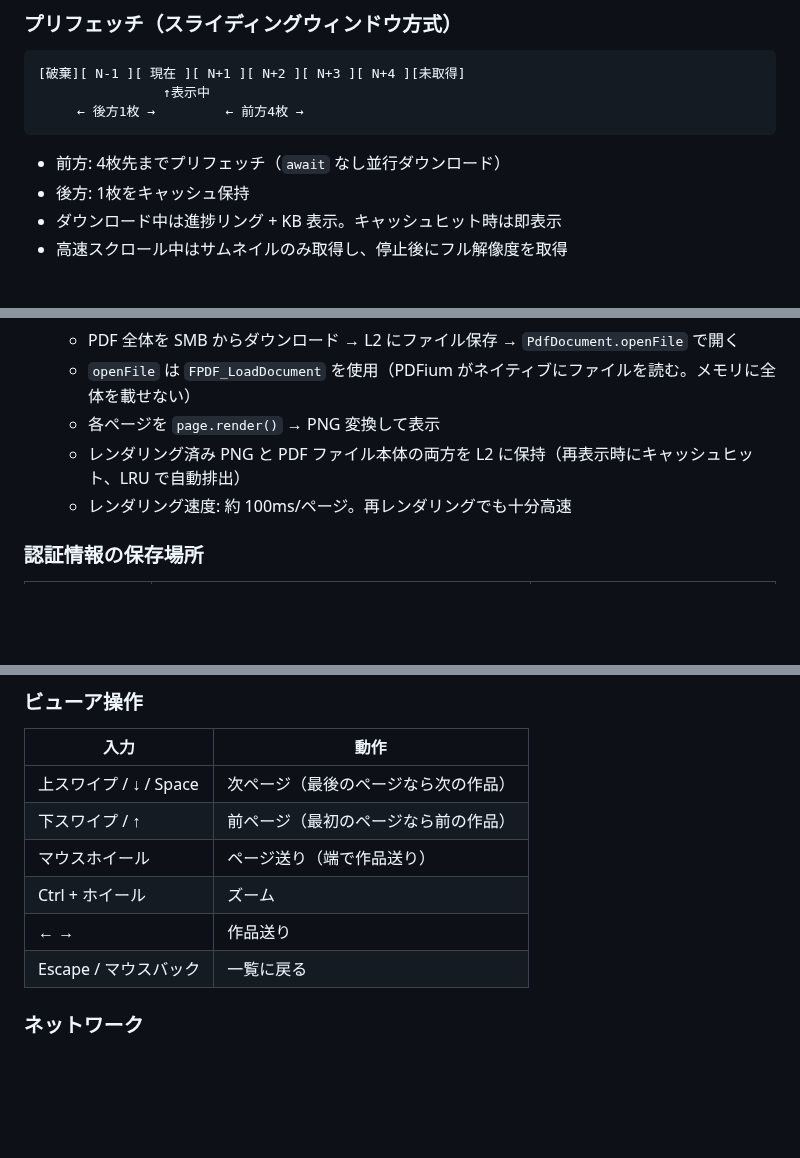
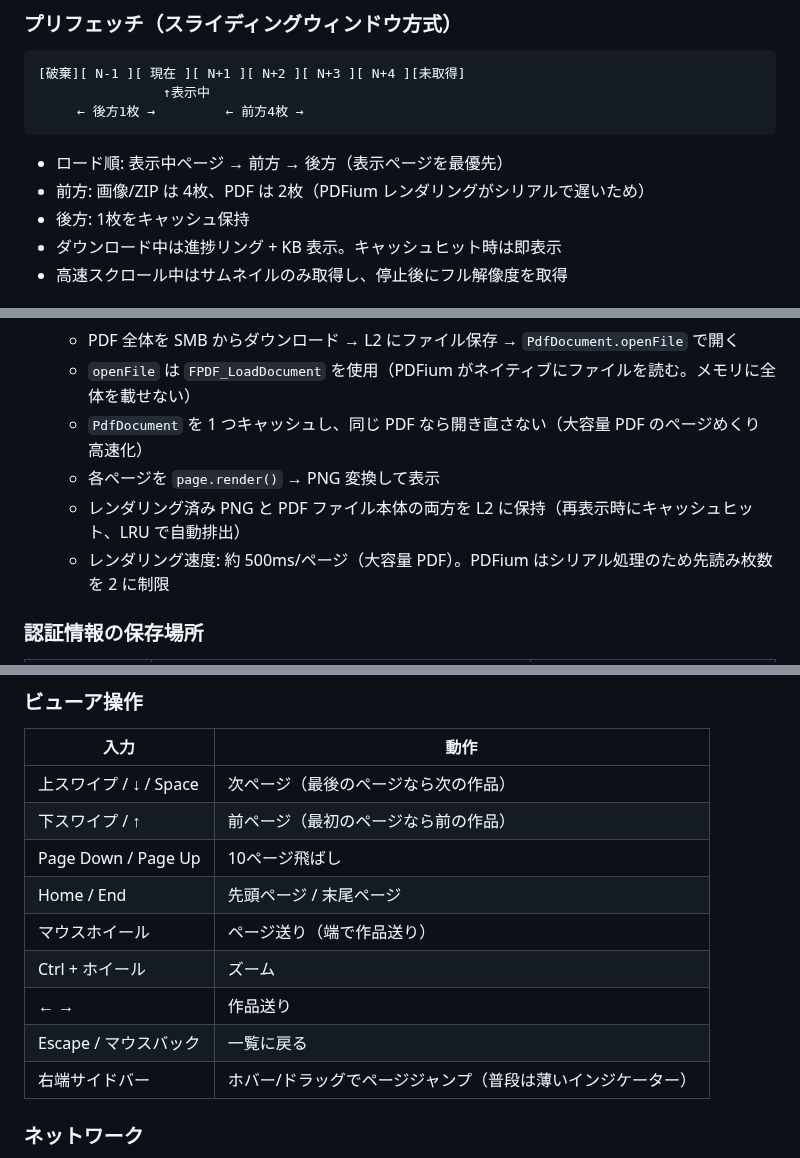
Before and after one commit to jam7/image-viewer, a Markdown page: CLAUDE.md, 3 parts joined by grey strips. Drawn GitHub-style; blank space fills up the shorter version.

Commit message:
Update CLAUDE.md and TODO.md for viewer/gallery improvements
- Document preload priority order and PDF-specific lookahead
- Add new keyboard shortcuts (PageUp/Down, Home/End)
- Document page sidebar (auto-hide, hover/drag)
- Document PdfDocument cache and rendering speed
- Mark completed TODO items, add sidebar thumbnail future item

````diff
--- a/CLAUDE.md
+++ b/CLAUDE.md
@@ -133,7 +133,8 @@ BlurHash表示（即座、~30バイト）
      ← 後方1枚 →         ← 前方4枚 →
 ```
 
-- 前方: 4枚先までプリフェッチ（`await` なし並行ダウンロード）
+- ロード順: 表示中ページ → 前方 → 後方（表示ページを最優先）
+- 前方: 画像/ZIP は 4枚、PDF は 2枚（PDFium レンダリングがシリアルで遅いため）
 - 後方: 1枚をキャッシュ保持
 - ダウンロード中は進捗リング + KB 表示。キャッシュヒット時は即表示
 - 高速スクロール中はサムネイルのみ取得し、停止後にフル解像度を取得
@@ -227,9 +228,10 @@ DL はビューアで作品単位。L3 のストレージはフラットで、
   - `pdfrx` は FFI ベースで非同期レンダリング（UI ブロックなし、ESC でキャンセル可能）
   - PDF 全体を SMB からダウンロード → L2 にファイル保存 → `PdfDocument.openFile` で開く
   - `openFile` は `FPDF_LoadDocument` を使用（PDFium がネイティブにファイルを読む。メモリに全体を載せない）
+  - `PdfDocument` を 1 つキャッシュし、同じ PDF なら開き直さない（大容量 PDF のページめくり高速化）
   - 各ページを `page.render()` → PNG 変換して表示
   - レンダリング済み PNG と PDF ファイル本体の両方を L2 に保持（再表示時にキャッシュヒット、LRU で自動排出）
-  - レンダリング速度: 約 100ms/ページ。再レンダリングでも十分高速
+  - レンダリング速度: 約 500ms/ページ（大容量 PDF）。PDFium はシリアル処理のため先読み枚数を 2 に制限
 
 ### 認証情報の保存場所
 
@@ -249,10 +251,13 @@ DL はビューアで作品単位。L3 のストレージはフラットで、
 |---|---|
 | 上スワイプ / ↓ / Space | 次ページ（最後のページなら次の作品） |
 | 下スワイプ / ↑ | 前ページ（最初のページなら前の作品） |
+| Page Down / Page Up | 10ページ飛ばし |
+| Home / End | 先頭ページ / 末尾ページ |
 | マウスホイール | ページ送り（端で作品送り） |
 | Ctrl + ホイール | ズーム |
 | ← → | 作品送り |
 | Escape / マウスバック | 一覧に戻る |
+| 右端サイドバー | ホバー/ドラッグでページジャンプ（普段は薄いインジケーター） |
 
 ### ネットワーク
 
````
